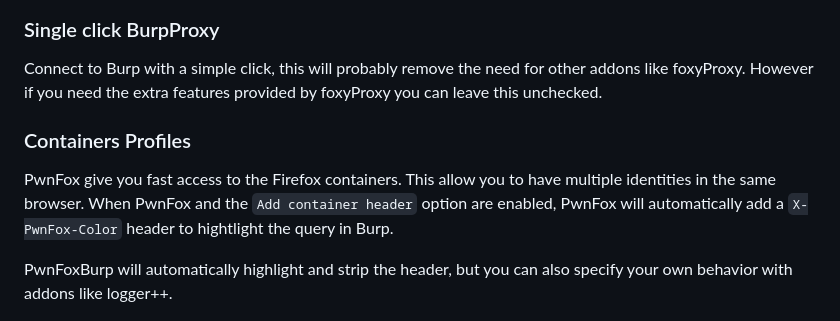
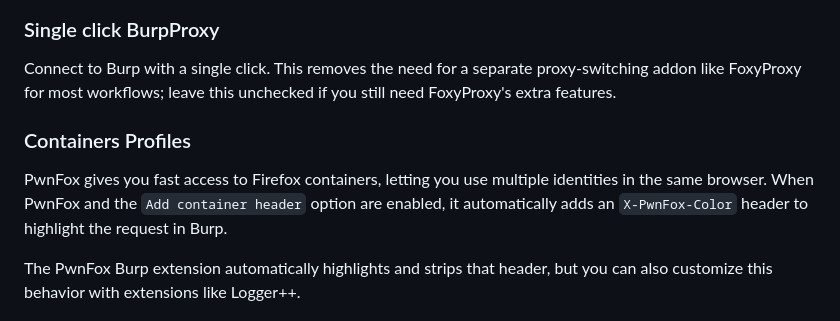
Before and after one commit to dcduc168/PwnFox, a Markdown page: README.md, the part around one of its changes. Drawn GitHub-style.

```diff
--- a/README.md
+++ b/README.md
@@ -25,14 +10,13 @@ If you are a chrome user you can check https://github.com/nccgroup/autochrome.
 
 ### Single click BurpProxy
 
-Connect to Burp with a simple click, this will probably remove the need for other addons like foxyProxy. However if you need the extra features provided by foxyProxy you can leave this unchecked.
+Connect to Burp with a single click. This removes the need for a separate proxy-switching addon like FoxyProxy for most workflows; leave this unchecked if you still need FoxyProxy's extra features.
 
-###  Containers Profiles
+### Containers Profiles
 
-PwnFox give you fast access to the Firefox containers. This allow you to have multiple identities in the same browser.
-When PwnFox and the `Add container header` option are enabled, PwnFox will automatically add a `X-PwnFox-Color` header to hightlight the query in Burp.
+PwnFox gives you fast access to Firefox containers, letting you use multiple identities in the same browser. When PwnFox and the `Add container header` option are enabled, it automatically adds an `X-PwnFox-Color` header to highlight the request in Burp.
 
-PwnFoxBurp will automatically highlight and strip the header, but you can also specify your own behavior with addons like logger++.
+The PwnFox Burp extension automatically highlights and strips that header, but you can also customize this behavior with extensions like Logger++.
 
 ![tabs](/screenshots/tabs.png)
 ![burp](/screenshots/burp.png)
```
Also changed, not shown: other parts of README.md (+18 -51 lines).
